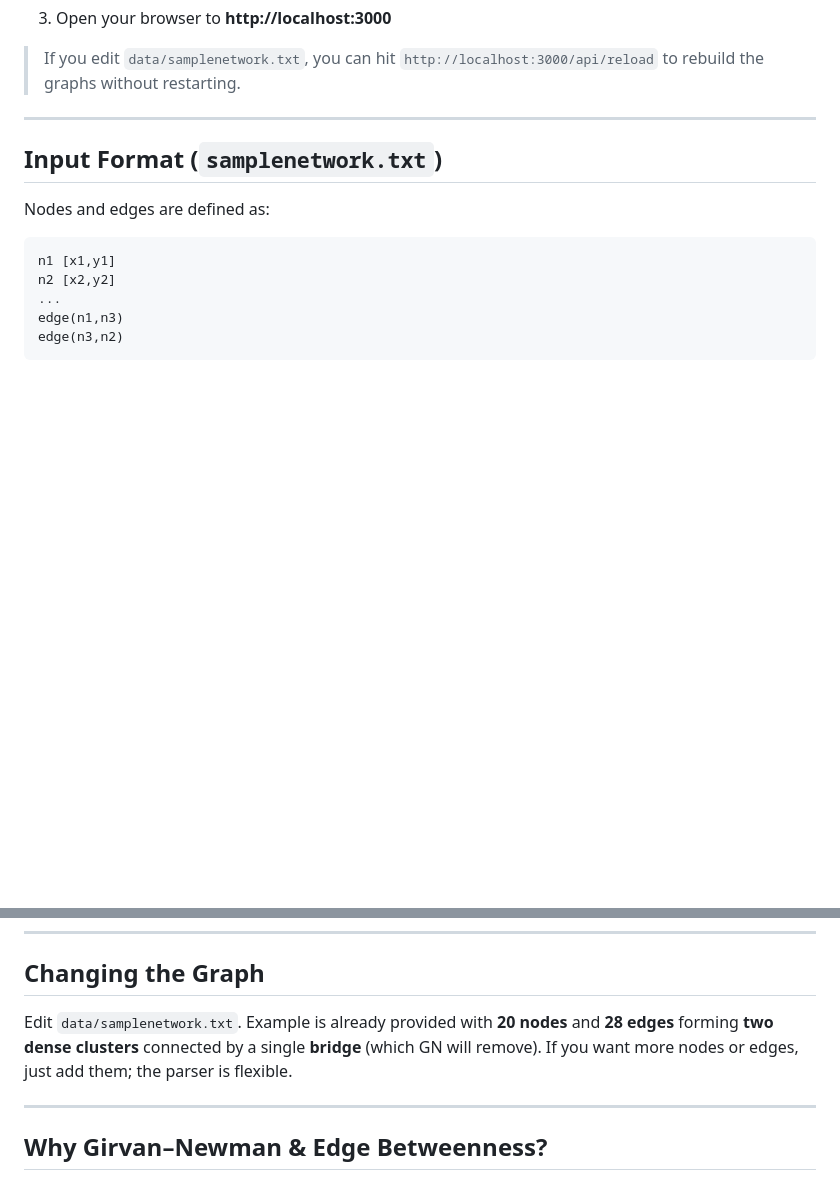
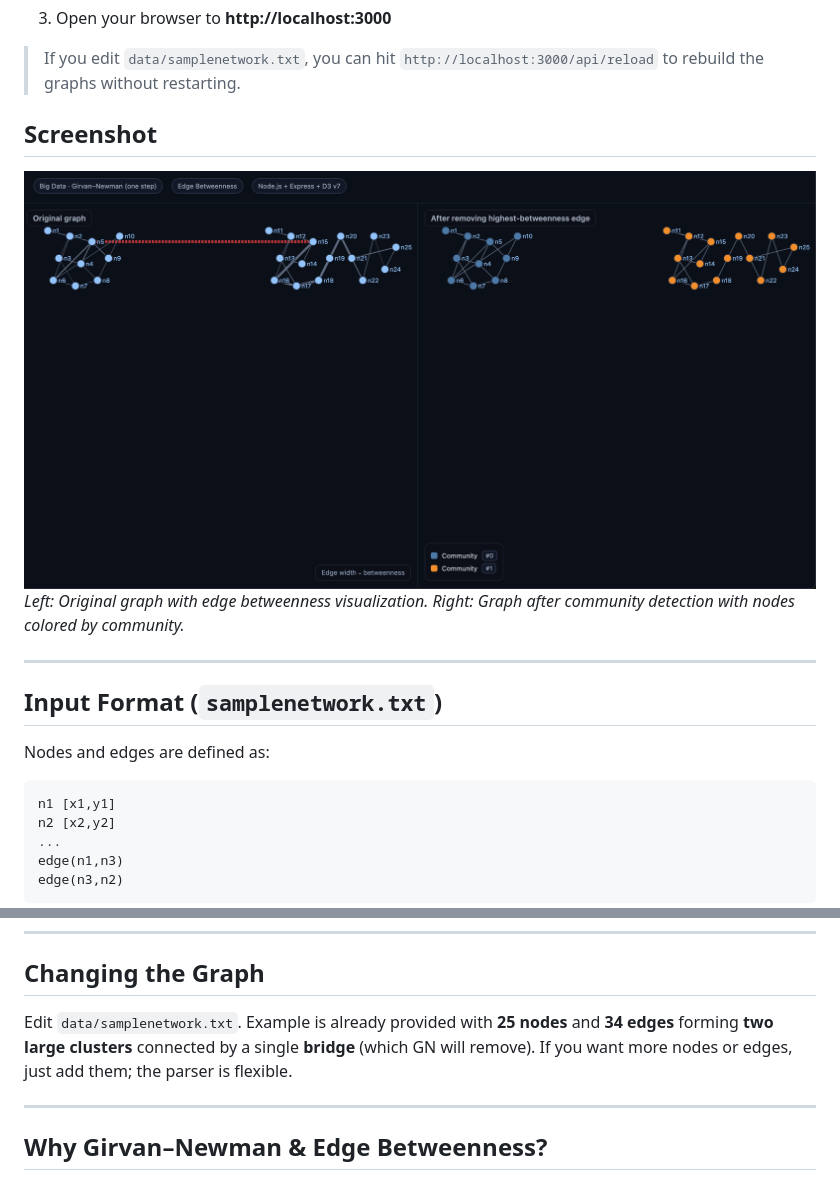
Before and after one commit to mdmuhtasimfuadfahim/girvan-newman-algorithm, a Markdown page: README.md, 2 parts joined by grey strips. Drawn GitHub-style; pictures changed too: images/demo_graph.png (added); blank space fills up the shorter version.

Commit message:
added final touch and demo graph ss in repo

```diff
--- a/README.md
+++ b/README.md
@@ -43,6 +43,11 @@ bigdata-gn-node/
 3. Open your browser to **http://localhost:3000**
 
 > If you edit `data/samplenetwork.txt`, you can hit `http://localhost:3000/api/reload` to rebuild the graphs without restarting.
+
+## Screenshot
+
+![Girvan-Newman Visualization](images/demo_graph.png)
+*Left: Original graph with edge betweenness visualization. Right: Graph after community detection with nodes colored by community.*
 
 ---
 
@@ -101,7 +106,7 @@ Finally, we compute **connected components** on the modified graph to label **co
 
 ## Changing the Graph
 
-Edit `data/samplenetwork.txt`. Example is already provided with **20 nodes** and **28 edges** forming **two dense clusters** connected by a single **bridge** (which GN will remove). If you want more nodes or edges, just add them; the parser is flexible.
+Edit `data/samplenetwork.txt`. Example is already provided with **25 nodes** and **34 edges** forming **two large clusters** connected by a single **bridge** (which GN will remove). If you want more nodes or edges, just add them; the parser is flexible.
 
 ---
 
```
Also changed, not shown: EXPLANATION.md (added, +27 -0 lines), 2 other files.
